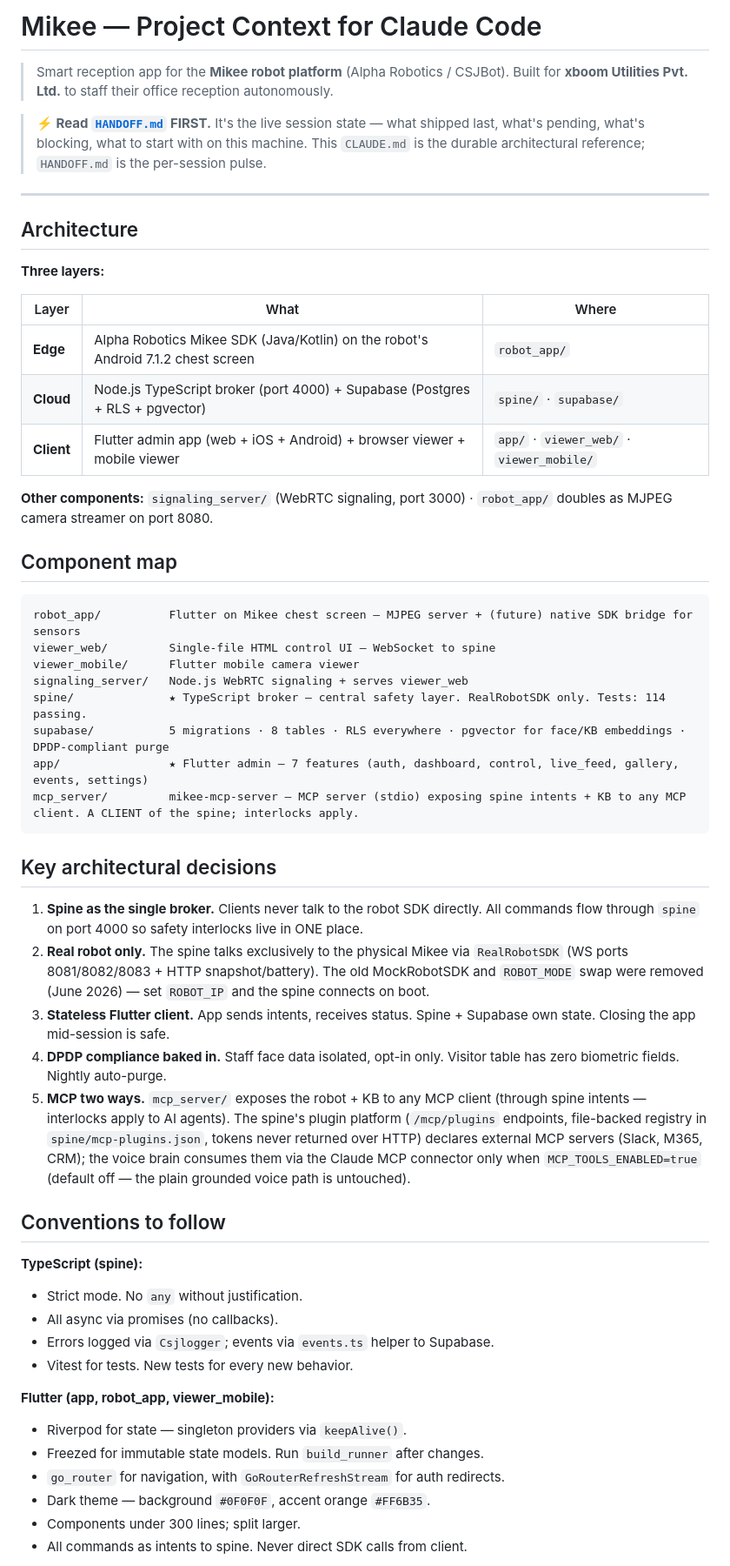
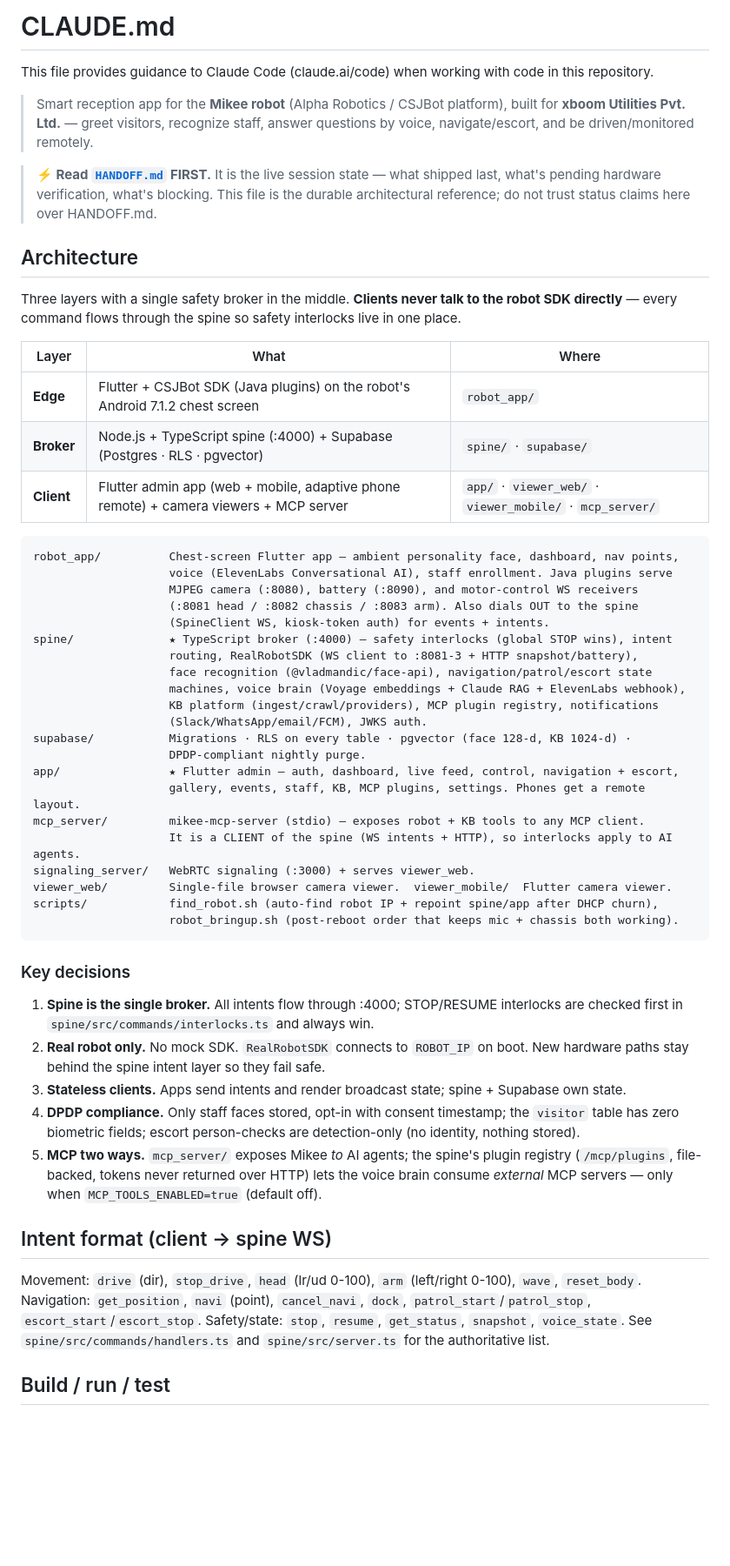
Before and after one commit to nishant-6585/TimoDesk, a Markdown page: CLAUDE.md, the part around one of its changes. Shown at 87% size. GitHub-like rendering; blank space fills up the shorter version.

````diff
--- a/CLAUDE.md
+++ b/CLAUDE.md
@@ -1,57 +1,59 @@
-# Mikee — Project Context for Claude Code
+# CLAUDE.md
 
-> Smart reception app for the **Mikee robot platform** (Alpha Robotics / CSJBot). Built for **xboom Utilities Pvt. Ltd.** to staff their office reception autonomously.
+This file provides guidance to Claude Code (claude.ai/code) when working with code in this repository.
 
-> **⚡ Read [`HANDOFF.md`](./HANDOFF.md) FIRST.** It's the live session state — what shipped last, what's pending, what's blocking, what to start with on this machine. This `CLAUDE.md` is the durable architectural reference; `HANDOFF.md` is the per-session pulse.
+> Smart reception app for the **Mikee robot** (Alpha Robotics / CSJBot platform), built for **xboom Utilities Pvt. Ltd.** — greet visitors, recognize staff, answer questions by voice, navigate/escort, and be driven/monitored remotely.
 
----
+> **⚡ Read [`HANDOFF.md`](./HANDOFF.md) FIRST.** It is the live session state — what shipped last, what's pending hardware verification, what's blocking. This file is the durable architectural reference; do not trust status claims here over HANDOFF.md.
 
 ## Architecture
 
-**Three layers:**
+Three layers with a single safety broker in the middle. **Clients never talk to the robot SDK directly** — every command flows through the spine so safety interlocks live in one place.
 
 | Layer | What | Where |
 |---|---|---|
-| **Edge** | Alpha Robotics Mikee SDK (Java/Kotlin) on the robot's Android 7.1.2 chest screen | `robot_app/` |
-| **Cloud** | Node.js TypeScript broker (port 4000) + Supabase (Postgres + RLS + pgvector) | `spine/` · `supabase/` |
-| **Client** | Flutter admin app (web + iOS + Android) + browser viewer + mobile viewer | `app/` · `viewer_web/` · `viewer_mobile/` |
-
-**Other components:** `signaling_server/` (WebRTC signaling, port 3000) · `robot_app/` doubles as MJPEG camera streamer on port 8080.
-
-## Component map
+| **Edge** | Flutter + CSJBot SDK (Java plugins) on the robot's Android 7.1.2 chest screen | `robot_app/` |
+| **Broker** | Node.js + TypeScript spine (:4000) + Supabase (Postgres · RLS · pgvector) | `spine/` · `supabase/` |
+| **Client** | Flutter admin app (web + mobile, adaptive phone remote) + camera viewers + MCP server | `app/` · `viewer_web/` · `viewer_mobile/` · `mcp_server/` |
 
 ```
-robot_app/          Flutter on Mikee chest screen — MJPEG server + (future) native SDK bridge for sensors
-viewer_web/         Single-file HTML control UI — WebSocket to spine
-viewer_mobile/      Flutter mobile camera viewer
-signaling_server/   Node.js WebRTC signaling + serves viewer_web
-spine/              ★ TypeScript broker — central safety layer. RealRobotSDK only. Tests: 114 passing.
-supabase/           5 migrations · 8 tables · RLS everywhere · pgvector for face/KB embeddings · DPDP-compliant purge
-app/                ★ Flutter admin — 7 features (auth, dashboard, control, live_feed, gallery, events, settings)
-mcp_server/         mikee-mcp-server — MCP server (stdio) exposing spine intents + KB to any MCP client. A CLIENT of the spine; interlocks apply.
+robot_app/          Chest-screen Flutter app — ambient personality face, dashboard, nav points,
+                    voice (ElevenLabs Conversational AI), staff enrollment. Java plugins serve
+                    MJPEG camera (:8080), battery (:8090), and motor-control WS receivers
+                    (:8081 head / :8082 chassis / :8083 arm). Also dials OUT to the spine
+                    (SpineClient WS, kiosk-token auth) for events + intents.
+spine/              ★ TypeScript broker (:4000) — safety interlocks (global STOP wins), intent
+                    routing, RealRobotSDK (WS client to :8081-3 + HTTP snapshot/battery),
+                    face recognition (@vladmandic/face-api), navigation/patrol/escort state
+                    machines, voice brain (Voyage embeddings + Claude RAG + ElevenLabs webhook),
+                    KB platform (ingest/crawl/providers), MCP plugin registry, notifications
+                    (Slack/WhatsApp/email/FCM), JWKS auth.
+supabase/           Migrations · RLS on every table · pgvector (face 128-d, KB 1024-d) ·
+                    DPDP-compliant nightly purge.
+app/                ★ Flutter admin — auth, dashboard, live feed, control, navigation + escort,
+                    gallery, events, staff, KB, MCP plugins, settings. Phones get a remote layout.
+mcp_server/         mikee-mcp-server (stdio) — exposes robot + KB tools to any MCP client.
+                    It is a CLIENT of the spine (WS intents + HTTP), so interlocks apply to AI agents.
+signaling_server/   WebRTC signaling (:3000) + serves viewer_web.
+viewer_web/         Single-file browser camera viewer.  viewer_mobile/  Flutter camera viewer.
+scripts/            find_robot.sh (auto-find robot IP + repoint spine/app after DHCP churn),
+                    robot_bringup.sh (post-reboot order that keeps mic + chassis both working).
 ```
 
-## Key architectural decisions
+### Key decisions
 
-1. **Spine as the single broker.** Clients never talk to the robot SDK directly. All commands flow through `spine` on port 4000 so safety interlocks live in ONE place.
-2. **Real robot only.** The spine talks exclusively to the physical Mikee via `RealRobotSDK` (WS ports 8081/8082/8083 + HTTP snapshot/battery). The old MockRobotSDK and `ROBOT_MODE` swap were removed (June 2026) — set `ROBOT_IP` and the spine connects on boot.
-3. **Stateless Flutter client.** App sends intents, receives status. Spine + Supabase own state. Closing the app mid-session is safe.
-4. **DPDP compliance baked in.** Staff face data isolated, opt-in only. Visitor table has zero biometric fields. Nightly auto-purge.
-5. **MCP two ways.** `mcp_server/` exposes the robot + KB to any MCP client (through spine intents — interlocks apply to AI agents). The spine's plugin platform (`/mcp/plugins` endpoints, file-backed registry in `spine/mcp-plugins.json`, tokens never returned over HTTP) declares external MCP servers (Slack, M365, CRM); the voice brain consumes them via the Claude MCP connector only when `MCP_TOOLS_ENABLED=true` (default off — the plain grounded voice path is untouched).
+1. **Spine is the single broker.** All intents flow through :4000; STOP/RESUME interlocks are checked first in `spine/src/commands/interlocks.ts` and always win.
+2. **Real robot only.** No mock SDK. `RealRobotSDK` connects to `ROBOT_IP` on boot. New hardware paths stay behind the spine intent layer so they fail safe.
+3. **Stateless clients.** Apps send intents and render broadcast state; spine + Supabase own state.
+4. **DPDP compliance.** Only staff faces stored, opt-in with consent timestamp; the `visitor` table has zero biometric fields; escort person-checks are detection-only (no identity, nothing stored).
+5. **MCP two ways.** `mcp_server/` exposes Mikee *to* AI agents; the spine's plugin registry (`/mcp/plugins`, file-backed, tokens never returned over HTTP) lets the voice brain consume *external* MCP servers — only when `MCP_TOOLS_ENABLED=true` (default off).
 
-## Conventions to follow
+## Intent format (client → spine WS)
 
-**TypeScript (spine):**
-- Strict mode. No `any` without justification.
-- All async via promises (no callbacks).
-- Errors logged via `Csjlogger`; events via `events.ts` helper to Supabase.
-- Vitest for tests. New tests for every new behavior.
+Movement: `drive` (dir), `stop_drive`, `head` (lr/ud 0-100), `arm` (left/right 0-100), `wave`, `reset_body`.
+Navigation: `get_position`, `navi` (point), `cancel_navi`, `dock`, `patrol_start`/`patrol_stop`, `escort_start`/`escort_stop`.
+Safety/state: `stop`, `resume`, `get_status`, `snapshot`, `voice_state`.
+See `spine/src/commands/handlers.ts` and `spine/src/server.ts` for the authoritative list.
 
-**Flutter (app, robot_app, viewer_mobile):**
-- Riverpod for state — singleton providers via `keepAlive()`.
-- Freezed for immutable state models. Run `build_runner` after changes.
-- `go_router` for navigation, with `GoRouterRefreshStream` for auth redirects.
-- Dark theme — background `#0F0F0F`, accent orange `#FF6B35`.
-- Components under 300 lines; split larger.
-- All commands as intents to spine. Never direct SDK calls from client.
+## Build / run / test
 
````
Also changed, not shown: other parts of CLAUDE.md (+25 -65 lines).
